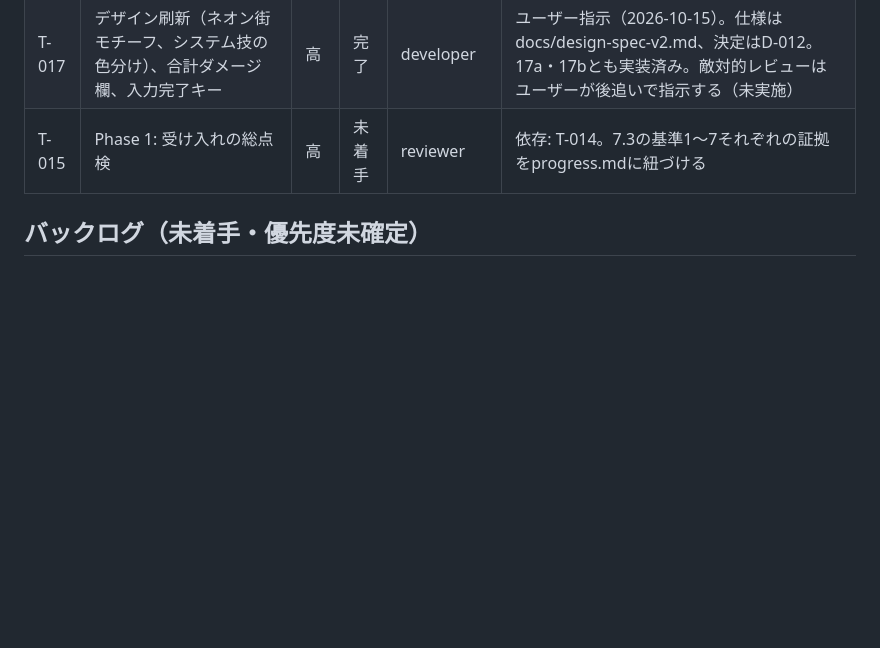
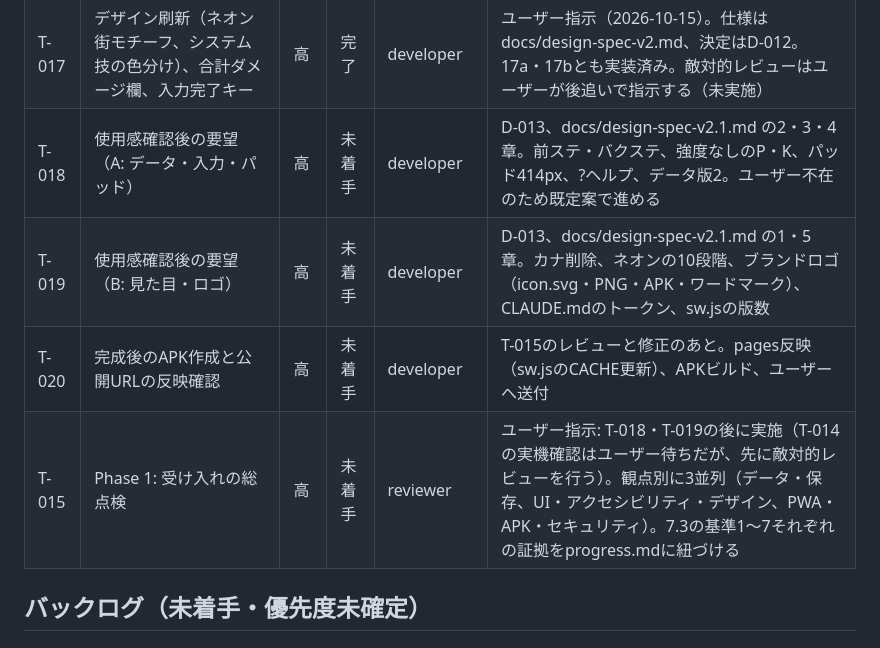
Before and after one commit to Nagamaki0311/strategy-memo, a Markdown page: docs/tasks.md, the part around the change. Rendered like a GitHub page; blank space fills up the shorter version.

Commit message:
D-013とデザイン仕様v2.1: 使用感確認後の要望の仕様化とタスク追加
Co-Authored-By: Claude Sonnet 5.5 <noreply@anthropic.com>
Claude-Session: https://claude.ai/code/session_015YsmJCdm5W7W2W18RaCX7J

```diff
--- a/docs/tasks.md
+++ b/docs/tasks.md
@@ -31,7 +31,10 @@
 | T-014 | Phase 1: 実機での受け入れ | 高 | 未着手 | user | 依存: T-013。Androidでのインストール・機内モード・主要操作・各幅の確認。Managerがチェックリストを渡す |
 | T-016 | APK配布の準備（Capacitor、GitHub Actions） | 高 | 完了 | developer | D-011。ローカルでAPKのビルドと中身の確認は済み。実機での起動とActionsの初回実行は未確認。ユーザーが行うこと: リポジトリの公開、リリース鍵のSecrets登録、タグのpush |
 | T-017 | デザイン刷新（ネオン街モチーフ、システム技の色分け）、合計ダメージ欄、入力完了キー | 高 | 完了 | developer | ユーザー指示（2026-10-15）。仕様はdocs/design-spec-v2.md、決定はD-012。17a・17bとも実装済み。敵対的レビューはユーザーが後追いで指示する（未実施） |
-| T-015 | Phase 1: 受け入れの総点検 | 高 | 未着手 | reviewer | 依存: T-014。7.3の基準1〜7それぞれの証拠をprogress.mdに紐づける |
+| T-018 | 使用感確認後の要望（A: データ・入力・パッド） | 高 | 未着手 | developer | D-013、docs/design-spec-v2.1.md の2・3・4章。前ステ・バクステ、強度なしのP・K、パッド414px、?ヘルプ、データ版2。ユーザー不在のため既定案で進める |
+| T-019 | 使用感確認後の要望（B: 見た目・ロゴ） | 高 | 未着手 | developer | D-013、docs/design-spec-v2.1.md の1・5章。カナ削除、ネオンの10段階、ブランドロゴ（icon.svg・PNG・APK・ワードマーク）、CLAUDE.mdのトークン、sw.jsの版数 |
+| T-020 | 完成後のAPK作成と公開URLの反映確認 | 高 | 未着手 | developer | T-015のレビューと修正のあと。pages反映（sw.jsのCACHE更新）、APKビルド、ユーザーへ送付 |
+| T-015 | Phase 1: 受け入れの総点検 | 高 | 未着手 | reviewer | ユーザー指示: T-018・T-019の後に実施（T-014の実機確認はユーザー待ちだが、先に敵対的レビューを行う）。観点別に3並列（データ・保存、UI・アクセシビリティ・デザイン、PWA・APK・セキュリティ）。7.3の基準1〜7それぞれの証拠をprogress.mdに紐づける |
 
 ## バックログ（未着手・優先度未確定）
 
```
Also changed, not shown: docs/decisions.md (+24 -0 lines), docs/design-spec-v2.1.md (added, +217 -0 lines).
